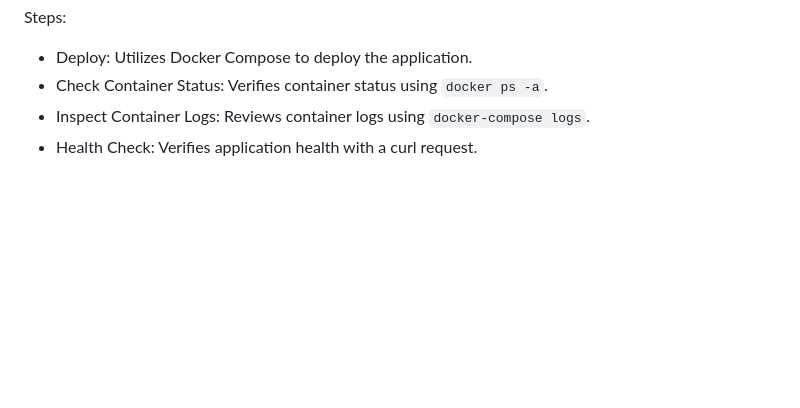
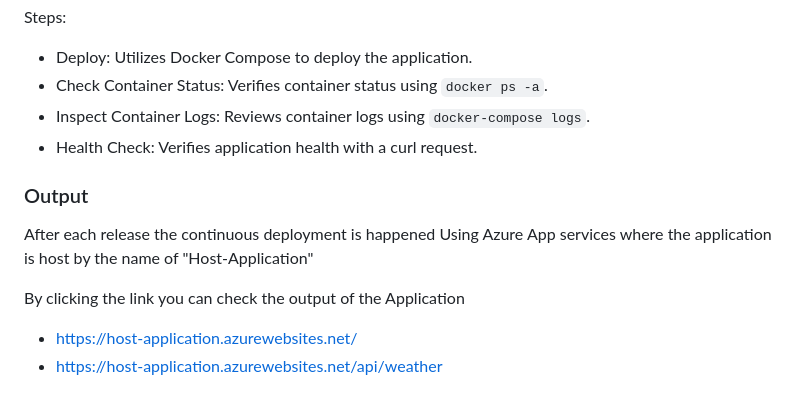
Before and after one commit to khangesh9420/Azure_Devops_Pipeline_with_Sonarqube_Analysis, a Markdown page: README.md, the part around the change. GitHub-like rendering; blank space fills up the shorter version.

```diff
--- a/README.md
+++ b/README.md
@@ -199,3 +199,13 @@ Steps:
 - Check Container Status: Verifies container status using `docker ps -a`.
 - Inspect Container Logs: Reviews container logs using `docker-compose logs`.
 - Health Check: Verifies application health with a curl request.
+
+### Output
+
+After each release the continuous deployment is happened Using
+Azure App services where the application is host by the name of
+"Host-Application"
+
+By clicking the link you can check the output of the Application
+- <https://host-application.azurewebsites.net/>
+- <https://host-application.azurewebsites.net/api/weather>
```
